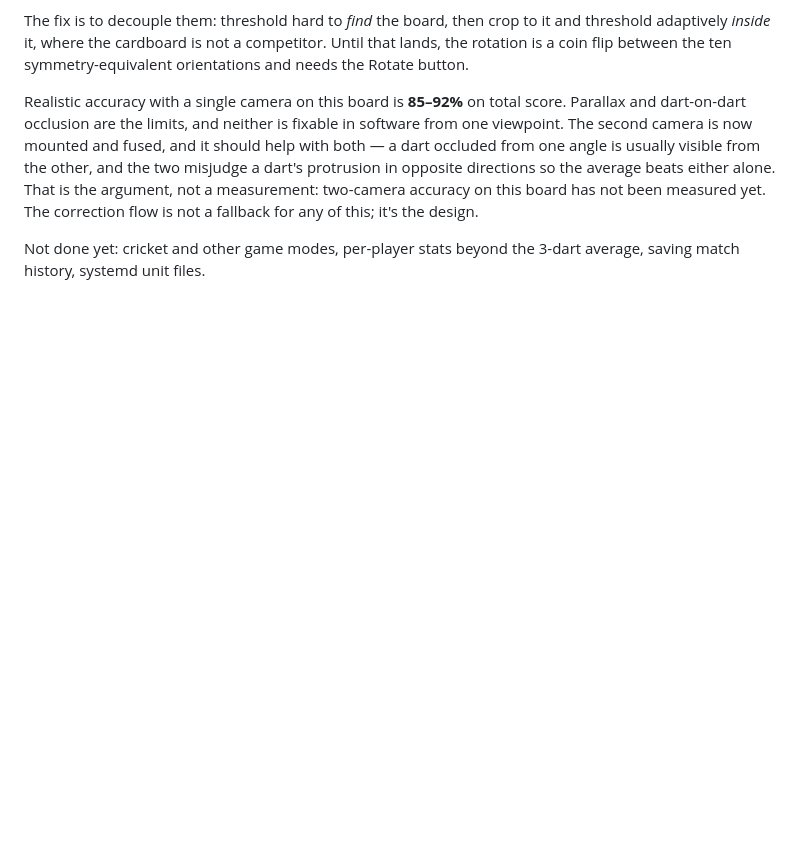
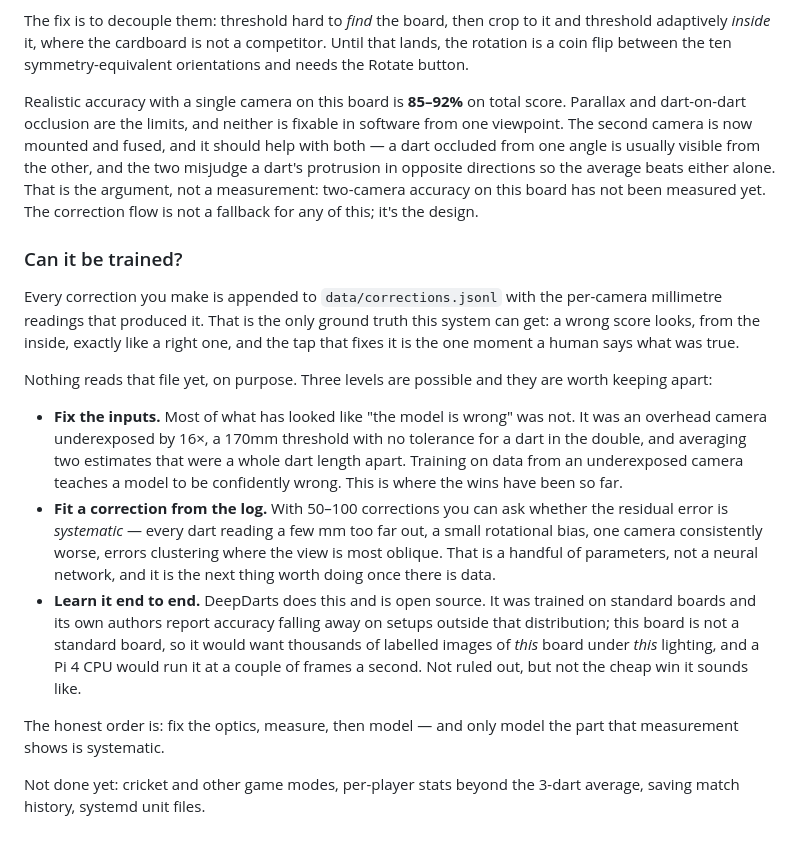
Before and after one commit to Carson-Tate/darts, a Markdown page: README.md, the part around the change. GitHub-like rendering; blank space fills up the shorter version.

Commit message:
README: what training would and would not fix here
Co-Authored-By: Claude <noreply@anthropic.com>
Claude-Session: https://claude.ai/code/session_01LcjC2xmA3CiTzZfC7oNcVw

```diff
--- a/README.md
+++ b/README.md
@@ -237,5 +237,35 @@ so the average beats either alone. That is the argument, not a measurement:
 two-camera accuracy on this board has not been measured yet. The correction flow
 is not a fallback for any of this; it's the design.
 
+### Can it be trained?
+
+Every correction you make is appended to `data/corrections.jsonl` with the
+per-camera millimetre readings that produced it. That is the only ground truth
+this system can get: a wrong score looks, from the inside, exactly like a right
+one, and the tap that fixes it is the one moment a human says what was true.
+
+Nothing reads that file yet, on purpose. Three levels are possible and they are
+worth keeping apart:
+
+* **Fix the inputs.** Most of what has looked like "the model is wrong" was not.
+  It was an overhead camera underexposed by 16×, a 170mm threshold with no
+  tolerance for a dart in the double, and averaging two estimates that were a
+  whole dart length apart. Training on data from an underexposed camera teaches
+  a model to be confidently wrong. This is where the wins have been so far.
+* **Fit a correction from the log.** With 50–100 corrections you can ask whether
+  the residual error is *systematic* — every dart reading a few mm too far out,
+  a small rotational bias, one camera consistently worse, errors clustering
+  where the view is most oblique. That is a handful of parameters, not a neural
+  network, and it is the next thing worth doing once there is data.
+* **Learn it end to end.** DeepDarts does this and is open source. It was
+  trained on standard boards and its own authors report accuracy falling away
+  on setups outside that distribution; this board is not a standard board, so it
+  would want thousands of labelled images of *this* board under *this* lighting,
+  and a Pi 4 CPU would run it at a couple of frames a second. Not ruled out,
+  but not the cheap win it sounds like.
+
+The honest order is: fix the optics, measure, then model — and only model the
+part that measurement shows is systematic.
+
 Not done yet: cricket and other game modes, per-player stats beyond the 3-dart
 average, saving match history, systemd unit files.
```
